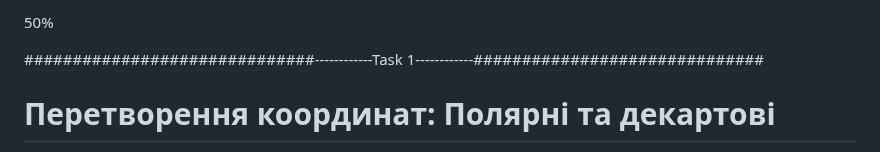
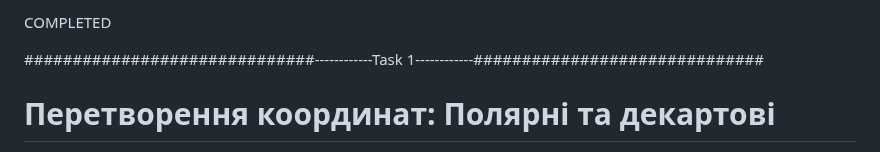
Before and after one commit to Vlad0sNed/Labs, a Markdown page: README.md, the part around the change. GitHub-like rendering.

```diff
--- a/README.md
+++ b/README.md
@@ -1,4 +1,4 @@
-50%
+COMPLETED
 
 ##############################------------Task 1------------##############################
 
```
